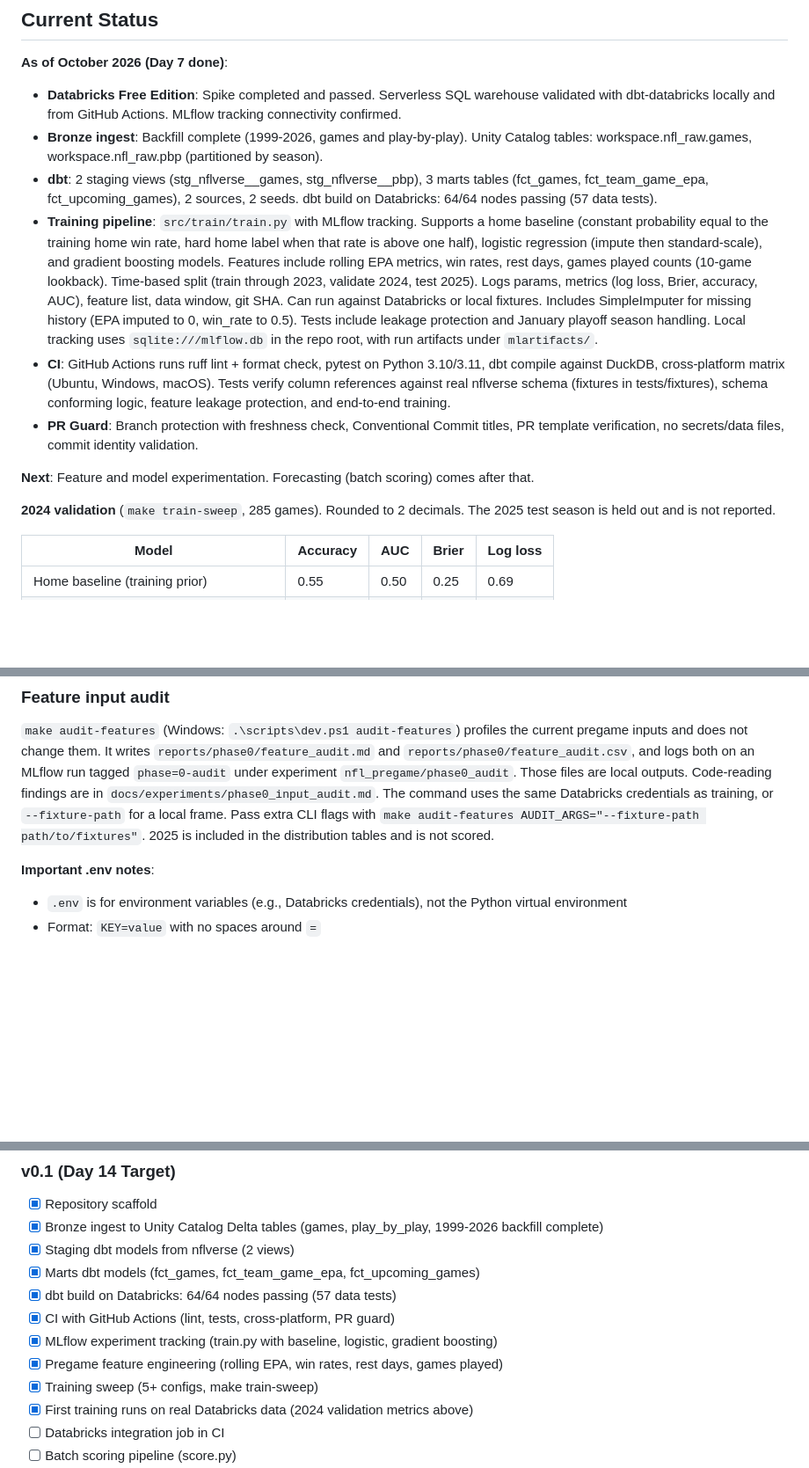
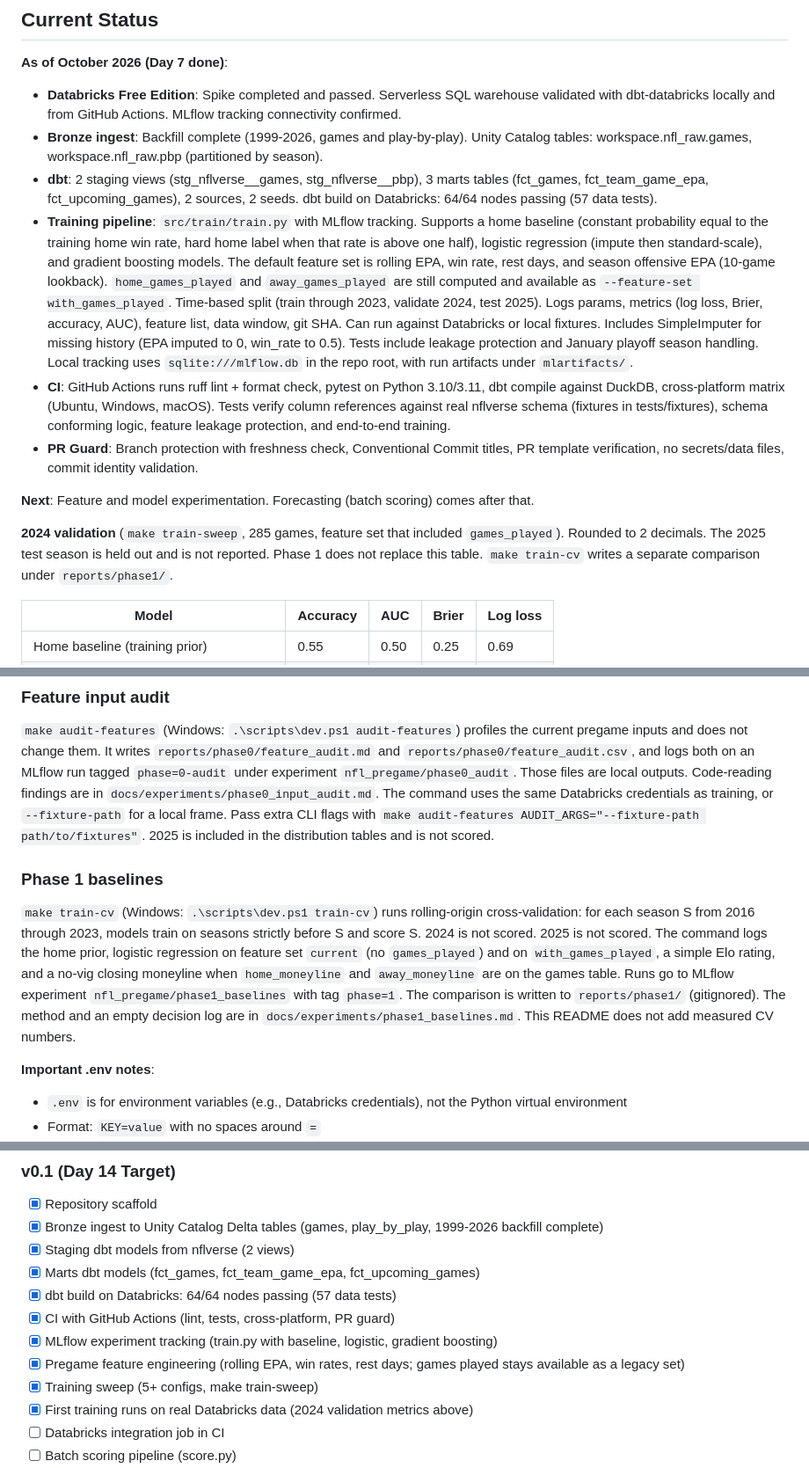
Before and after one commit to carloshgalvan95/endzone-mlops, a Markdown page: README.md, 3 parts joined by grey strips. Shown at 88% size. Rendered like a GitHub page; blank space fills up the shorter version.

Commit message:
docs: describe the phase 1 baseline method
Record the CV protocol, Elo and market definitions, and an empty
decision log. Point make train-cv at the local report.

```diff
--- a/README.md
+++ b/README.md
@@ -17,13 +17,13 @@ Build a reproducible lakehouse pipeline for NFL pregame predictions (win probabi
 - **Databricks Free Edition**: Spike completed and passed. Serverless SQL warehouse validated with dbt-databricks locally and from GitHub Actions. MLflow tracking connectivity confirmed.
 - **Bronze ingest**: Backfill complete (1999-2026, games and play-by-play). Unity Catalog tables: workspace.nfl_raw.games, workspace.nfl_raw.pbp (partitioned by season).
 - **dbt**: 2 staging views (stg_nflverse__games, stg_nflverse__pbp), 3 marts tables (fct_games, fct_team_game_epa, fct_upcoming_games), 2 sources, 2 seeds. dbt build on Databricks: 64/64 nodes passing (57 data tests).
-- **Training pipeline**: `src/train/train.py` with MLflow tracking. Supports a home baseline (constant probability equal to the training home win rate, hard home label when that rate is above one half), logistic regression (impute then standard-scale), and gradient boosting models. Features include rolling EPA metrics, win rates, rest days, games played counts (10-game lookback). Time-based split (train through 2023, validate 2024, test 2025). Logs params, metrics (log loss, Brier, accuracy, AUC), feature list, data window, git SHA. Can run against Databricks or local fixtures. Includes SimpleImputer for missing history (EPA imputed to 0, win_rate to 0.5). Tests include leakage protection and January playoff season handling. Local tracking uses `sqlite:///mlflow.db` in the repo root, with run artifacts under `mlartifacts/`.
+- **Training pipeline**: `src/train/train.py` with MLflow tracking. Supports a home baseline (constant probability equal to the training home win rate, hard home label when that rate is above one half), logistic regression (impute then standard-scale), and gradient boosting models. The default feature set is rolling EPA, win rate, rest days, and season offensive EPA (10-game lookback). `home_games_played` and `away_games_played` are still computed and available as `--feature-set with_games_played`. Time-based split (train through 2023, validate 2024, test 2025). Logs params, metrics (log loss, Brier, accuracy, AUC), feature list, data window, git SHA. Can run against Databricks or local fixtures. Includes SimpleImputer for missing history (EPA imputed to 0, win_rate to 0.5). Tests include leakage protection and January playoff season handling. Local tracking uses `sqlite:///mlflow.db` in the repo root, with run artifacts under `mlartifacts/`.
 - **CI**: GitHub Actions runs ruff lint + format check, pytest on Python 3.10/3.11, dbt compile against DuckDB, cross-platform matrix (Ubuntu, Windows, macOS). Tests verify column references against real nflverse schema (fixtures in tests/fixtures), schema conforming logic, feature leakage protection, and end-to-end training.
 - **PR Guard**: Branch protection with freshness check, Conventional Commit titles, PR template verification, no secrets/data files, commit identity validation.
 
 **Next**: Feature and model experimentation. Forecasting (batch scoring) comes after that.
 
-**2024 validation** (`make train-sweep`, 285 games). Rounded to 2 decimals. The 2025 test season is held out and is not reported.
+**2024 validation** (`make train-sweep`, 285 games, feature set that included `games_played`). Rounded to 2 decimals. The 2025 test season is held out and is not reported. Phase 1 does not replace this table. `make train-cv` writes a separate comparison under `reports/phase1/`.
 
 | Model | Accuracy | AUC | Brier | Log loss |
 | --- | --- | --- | --- | --- |
@@ -295,6 +295,10 @@ make mlflow-ui
 
 `make audit-features` (Windows: `.\scripts\dev.ps1 audit-features`) profiles the current pregame inputs and does not change them. It writes `reports/phase0/feature_audit.md` and `reports/phase0/feature_audit.csv`, and logs both on an MLflow run tagged `phase=0-audit` under experiment `nfl_pregame/phase0_audit`. Those files are local outputs. Code-reading findings are in `docs/experiments/phase0_input_audit.md`. The command uses the same Databricks credentials as training, or `--fixture-path` for a local frame. Pass extra CLI flags with `make audit-features AUDIT_ARGS="--fixture-path path/to/fixtures"`. 2025 is included in the distribution tables and is not scored.
 
+### Phase 1 baselines
+
+`make train-cv` (Windows: `.\scripts\dev.ps1 train-cv`) runs rolling-origin cross-validation: for each season S from 2016 through 2023, models train on seasons strictly before S and score S. 2024 is not scored. 2025 is not scored. The command logs the home prior, logistic regression on feature set `current` (no `games_played`) and on `with_games_played`, a simple Elo rating, and a no-vig closing moneyline when `home_moneyline` and `away_moneyline` are on the games table. Runs go to MLflow experiment `nfl_pregame/phase1_baselines` with tag `phase=1`. The comparison is written to `reports/phase1/` (gitignored). The method and an empty decision log are in `docs/experiments/phase1_baselines.md`. This README does not add measured CV numbers.
+
 **Important .env notes**:
 - `.env` is for environment variables (e.g., Databricks credentials), not the Python virtual environment
 - Format: `KEY=value` with no spaces around `=`
@@ -372,7 +376,7 @@ See `docs/runbook.md` for credential setup, Unity Catalog volume paths, and veri
 - [x] dbt build on Databricks: 64/64 nodes passing (57 data tests)
 - [x] CI with GitHub Actions (lint, tests, cross-platform, PR guard)
 - [x] MLflow experiment tracking (train.py with baseline, logistic, gradient boosting)
-- [x] Pregame feature engineering (rolling EPA, win rates, rest days, games played)
+- [x] Pregame feature engineering (rolling EPA, win rates, rest days; games played stays available as a legacy set)
 - [x] Training sweep (5+ configs, make train-sweep)
 - [x] First training runs on real Databricks data (2024 validation metrics above)
 - [ ] Databricks integration job in CI
```
Also changed, not shown: docs/experiments/phase1_baselines.md (added, +76 -0 lines).
